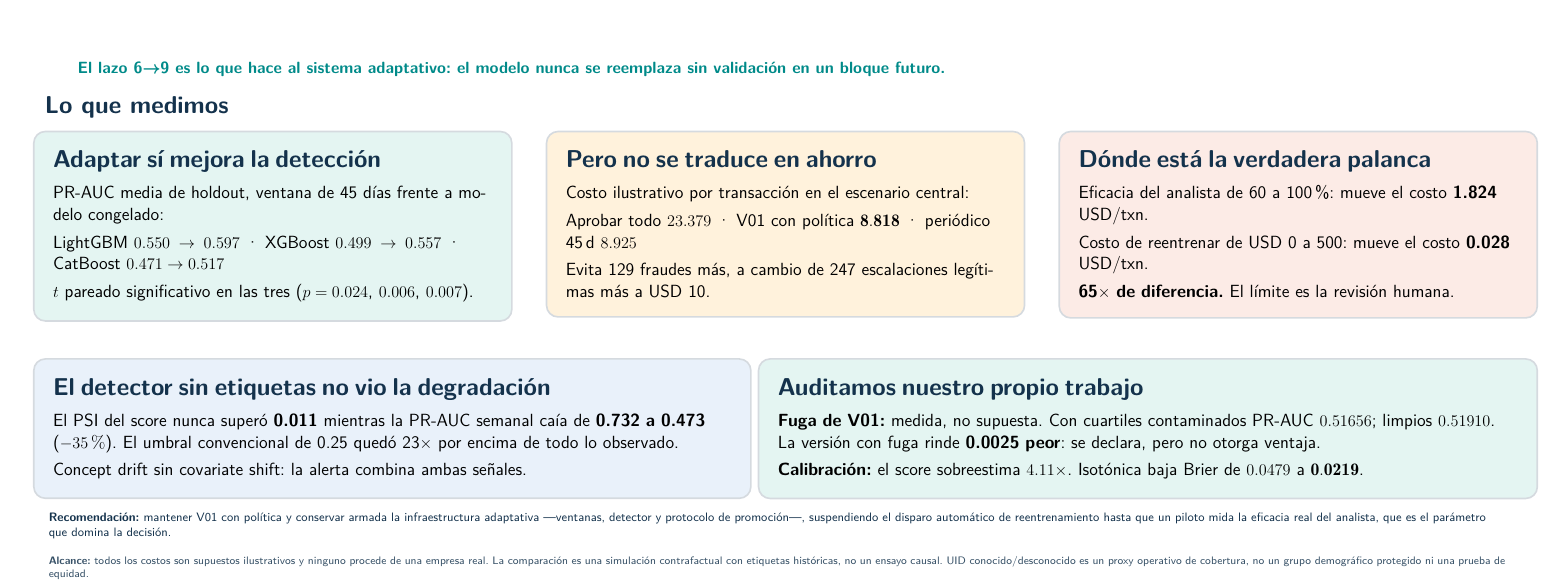
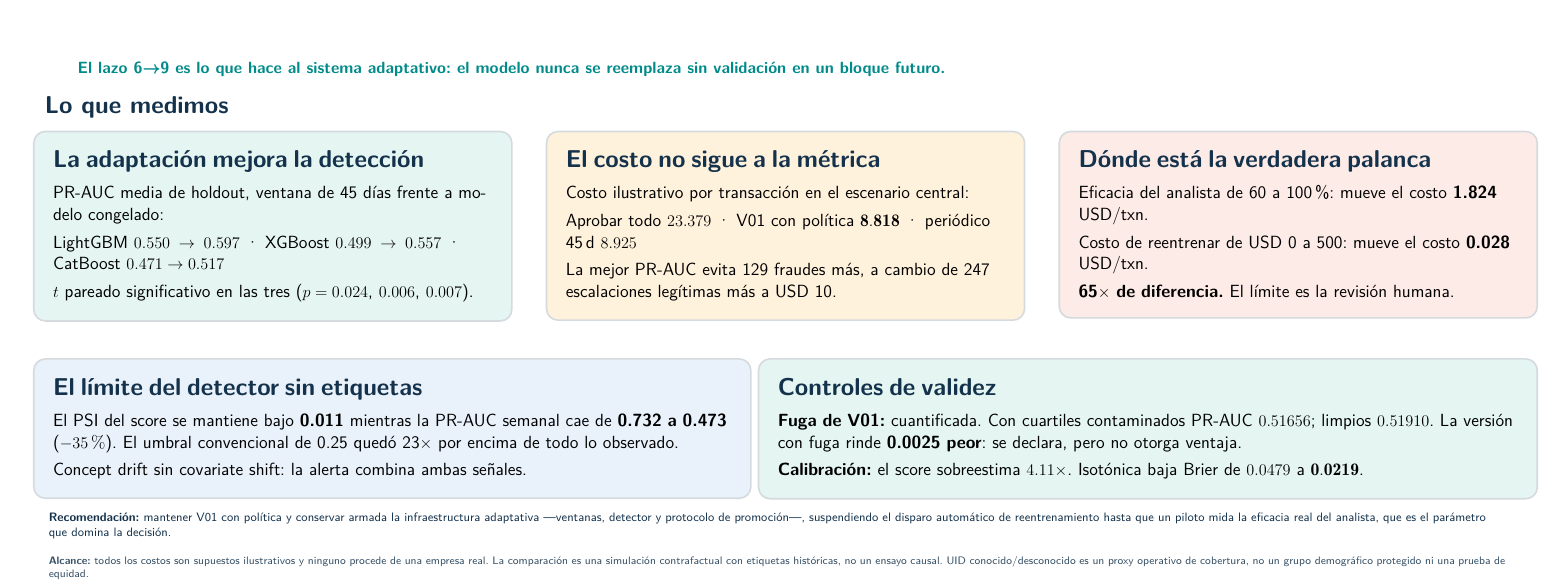
Before and after one commit to bianca-ap01/ptdia-proyecto1, a LaTeX document (documentos/infografia.tex): part of the page, cut so that both start at the same text. Compiled offline with XeLaTeX.

Commit message:
State findings as conclusions across all three documents
The report, deck and infographic narrated how conclusions were reached
- what was believed first and what corrected it - which reads as an
unsettled draft rather than a result. Each finding is now a single
claim.

The window result is the one that needed care: 45 days has the highest
mean in all three families but is not separable from 30 days, so
asserting either one alone would misstate the evidence. It now reads as
one finding - the optimum lies between 30 and 45 days, 45 is adopted
for its mean, and the pair is not statistically separable.

Also drops "measured, not assumed" and similar framings that only make
sense against a prior version, and retitles the infographic cards so
each names its finding rather than a reversal.

```diff
--- a/documentos/infografia.tex
+++ b/documentos/infografia.tex
@@ -55,27 +55,27 @@ path/.style={->,line width=1.8pt,teal,rounded corners=4mm}]
 % --- RESULTADOS MEDIDOS ---
 \node[anchor=west,text=navy,font=\bfseries\fontsize{18}{21}\selectfont] at (.35,12.4){Lo que medimos};
 
-\node[rubric,fill=mint,anchor=north west,minimum height=4.3cm,text width=11.4cm] (k1) at (.2,11.8){\cardtitle{Adaptar sí mejora la detección}\\[2.5mm]
+\node[rubric,fill=mint,anchor=north west,minimum height=4.3cm,text width=11.4cm] (k1) at (.2,11.8){\cardtitle{La adaptación mejora la detección}\\[2.5mm]
 PR-AUC media de holdout, ventana de 45 días frente a modelo congelado:\\[1.5mm]
 LightGBM $0.550 \rightarrow 0.597$ · XGBoost $0.499 \rightarrow 0.557$ · CatBoost $0.471 \rightarrow 0.517$\\[1.5mm]
 $t$ pareado significativo en las tres ($p=0.024$, $0.006$, $0.007$).};
 
-\node[rubric,fill=gold,anchor=north west,minimum height=4.3cm,text width=11.4cm] (k2) at (13.5,11.8){\cardtitle{Pero no se traduce en ahorro}\\[2.5mm]
+\node[rubric,fill=gold,anchor=north west,minimum height=4.3cm,text width=11.4cm] (k2) at (13.5,11.8){\cardtitle{El costo no sigue a la métrica}\\[2.5mm]
 Costo ilustrativo por transacción en el escenario central:\\[1.5mm]
 Aprobar todo $23.379$ · V01 con política $\mathbf{8.818}$ · periódico 45\,d $8.925$\\[1.5mm]
-Evita 129 fraudes más, a cambio de 247 escalaciones legítimas más a USD 10.};
+La mejor PR-AUC evita 129 fraudes más, a cambio de 247 escalaciones legítimas más a USD 10.};
 
 \node[rubric,fill=coral,anchor=north west,minimum height=4.3cm,text width=11.4cm] (k3) at (26.8,11.8){\cardtitle{Dónde está la verdadera palanca}\\[2.5mm]
 Eficacia del analista de 60 a 100\,\%: mueve el costo \textbf{1.824} USD/txn.\\[1.5mm]
 Costo de reentrenar de USD 0 a 500: mueve el costo \textbf{0.028} USD/txn.\\[1.5mm]
 \textbf{65$\times$ de diferencia.} El límite es la revisión humana.};
 
-\node[rubric,fill=blue,anchor=north west,minimum height=3.0cm,text width=17.6cm] (k4) at (.2,5.9){\cardtitle{El detector sin etiquetas no vio la degradación}\\[2.5mm]
-El PSI del score nunca superó \textbf{0.011} mientras la PR-AUC semanal caía de \textbf{0.732 a 0.473} ($-35\,\%$). El umbral convencional de 0.25 quedó 23$\times$ por encima de todo lo observado.\\[1.5mm]
+\node[rubric,fill=blue,anchor=north west,minimum height=3.0cm,text width=17.6cm] (k4) at (.2,5.9){\cardtitle{El límite del detector sin etiquetas}\\[2.5mm]
+El PSI del score se mantiene bajo \textbf{0.011} mientras la PR-AUC semanal cae de \textbf{0.732 a 0.473} ($-35\,\%$). El umbral convencional de 0.25 quedó 23$\times$ por encima de todo lo observado.\\[1.5mm]
 Concept drift sin covariate shift: la alerta combina ambas señales.};
 
-\node[rubric,fill=mint,anchor=north west,minimum height=3.0cm,text width=19.2cm] (k5) at (19.0,5.9){\cardtitle{Auditamos nuestro propio trabajo}\\[2.5mm]
-\textbf{Fuga de V01:} medida, no supuesta. Con cuartiles contaminados PR-AUC $0.51656$; limpios $0.51910$. La versión con fuga rinde \textbf{0.0025 peor}: se declara, pero no otorga ventaja.\\[1.5mm]
+\node[rubric,fill=mint,anchor=north west,minimum height=3.0cm,text width=19.2cm] (k5) at (19.0,5.9){\cardtitle{Controles de validez}\\[2.5mm]
+\textbf{Fuga de V01:} cuantificada. Con cuartiles contaminados PR-AUC $0.51656$; limpios $0.51910$. La versión con fuga rinde \textbf{0.0025 peor}: se declara, pero no otorga ventaja.\\[1.5mm]
 \textbf{Calibración:} el score sobreestima $4.11\times$. Isotónica baja Brier de $0.0479$ a $\mathbf{0.0219}$.};
 
 \node[anchor=west,align=left,text width=37.8cm,font=\small,text=navy] at (.45,1.55){\textbf{Recomendación:} mantener V01 con política y conservar armada la infraestructura adaptativa —ventanas, detector y protocolo de promoción—, suspendiendo el disparo automático de reentrenamiento hasta que un piloto mida la eficacia real del analista, que es el parámetro que domina la decisión.};
```
Also changed, not shown: documentos/informe.tex (+3 -3 lines), documentos/presentacion.tex (+6 -6 lines), documentos/infografia.pdf, documentos/informe.pdf, documentos/presentacion.pdf.
